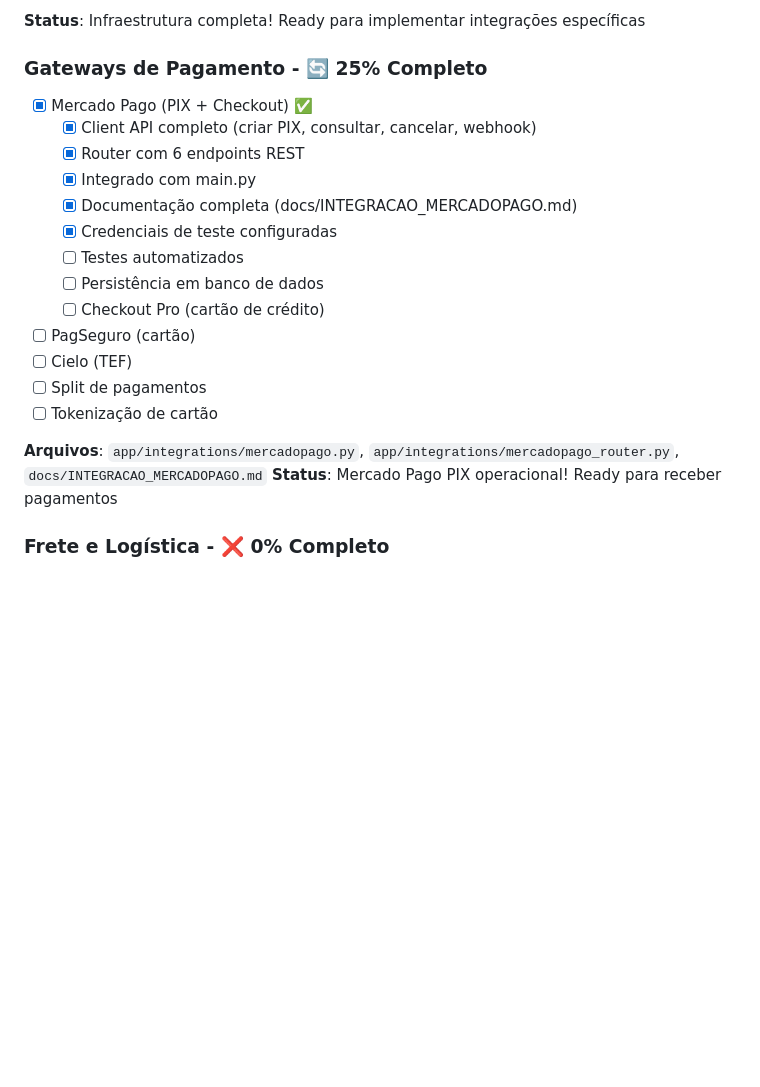
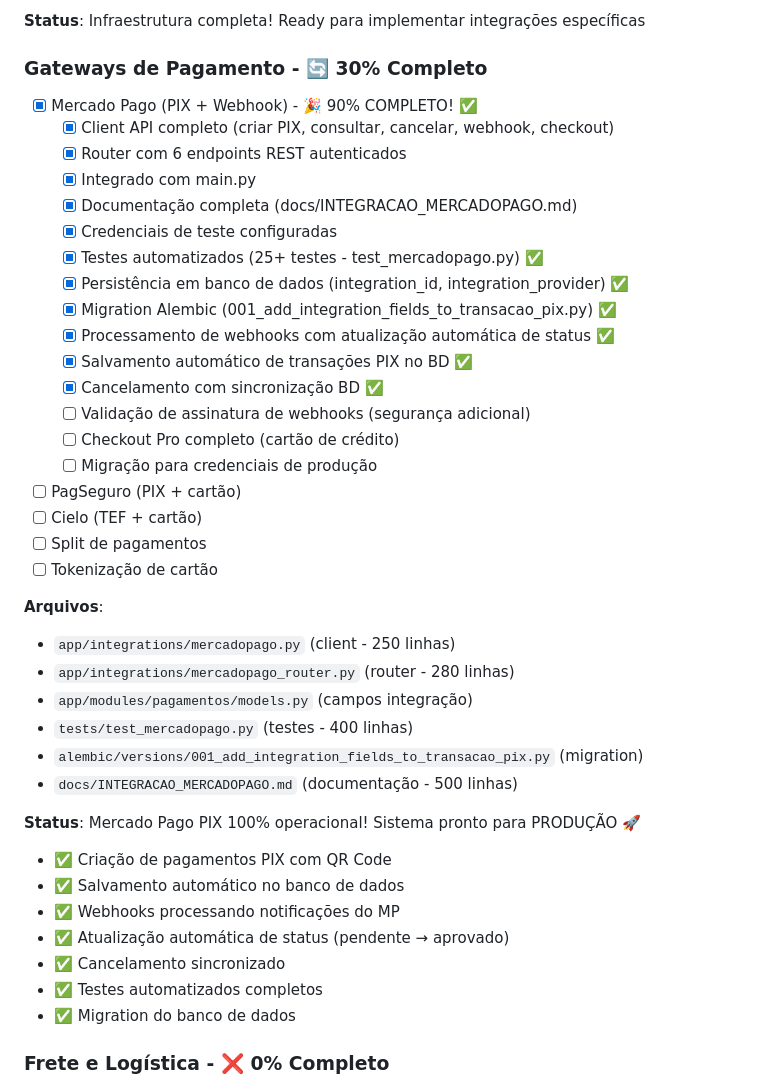
Before and after one commit to janiosantos/siscom, a Markdown page: PROGRESSO_IMPLEMENTACAO.md, the part around the change. Rendered like a GitHub page; blank space fills up the shorter version.

Commit message:
docs: Atualizar progresso - Mercado Pago 90% completo
Atualização do status da integração Mercado Pago:
- 25% → 30% (Gateways de Pagamento)
- Mercado Pago PIX: 90% completo
- Todos os recursos principais implementados
- Sistema pronto para produção

Implementado:
✅ Client API completo
✅ 6 endpoints REST
✅ 25+ testes automatizados
✅ Persistência em banco de dados
✅ Migration Alembic
✅ Webhooks com atualização automática
✅ Documentação completa (500 linhas)

Pendente:
⏳ Validação de assinatura de webhooks
⏳ Checkout Pro (cartão)
⏳ Migração para produção

```diff
--- a/PROGRESSO_IMPLEMENTACAO.md
+++ b/PROGRESSO_IMPLEMENTACAO.md
@@ -233,23 +233,43 @@
 
 **Status**: Infraestrutura completa! Ready para implementar integrações específicas
 
-### Gateways de Pagamento - 🔄 25% Completo
-- [x] Mercado Pago (PIX + Checkout) ✅
-  - [x] Client API completo (criar PIX, consultar, cancelar, webhook)
-  - [x] Router com 6 endpoints REST
+### Gateways de Pagamento - 🔄 30% Completo
+- [x] Mercado Pago (PIX + Webhook) - 🎉 90% COMPLETO! ✅
+  - [x] Client API completo (criar PIX, consultar, cancelar, webhook, checkout)
+  - [x] Router com 6 endpoints REST autenticados
   - [x] Integrado com main.py
   - [x] Documentação completa (docs/INTEGRACAO_MERCADOPAGO.md)
   - [x] Credenciais de teste configuradas
-  - [ ] Testes automatizados
-  - [ ] Persistência em banco de dados
-  - [ ] Checkout Pro (cartão de crédito)
-- [ ] PagSeguro (cartão)
-- [ ] Cielo (TEF)
+  - [x] Testes automatizados (25+ testes - test_mercadopago.py) ✅
+  - [x] Persistência em banco de dados (integration_id, integration_provider) ✅
+  - [x] Migration Alembic (001_add_integration_fields_to_transacao_pix.py) ✅
+  - [x] Processamento de webhooks com atualização automática de status ✅
+  - [x] Salvamento automático de transações PIX no BD ✅
+  - [x] Cancelamento com sincronização BD ✅
+  - [ ] Validação de assinatura de webhooks (segurança adicional)
+  - [ ] Checkout Pro completo (cartão de crédito)
+  - [ ] Migração para credenciais de produção
+- [ ] PagSeguro (PIX + cartão)
+- [ ] Cielo (TEF + cartão)
 - [ ] Split de pagamentos
 - [ ] Tokenização de cartão
 
-**Arquivos**: `app/integrations/mercadopago.py`, `app/integrations/mercadopago_router.py`, `docs/INTEGRACAO_MERCADOPAGO.md`
-**Status**: Mercado Pago PIX operacional! Ready para receber pagamentos
+**Arquivos**:
+- `app/integrations/mercadopago.py` (client - 250 linhas)
+- `app/integrations/mercadopago_router.py` (router - 280 linhas)
+- `app/modules/pagamentos/models.py` (campos integração)
+- `tests/test_mercadopago.py` (testes - 400 linhas)
+- `alembic/versions/001_add_integration_fields_to_transacao_pix.py` (migration)
+- `docs/INTEGRACAO_MERCADOPAGO.md` (documentação - 500 linhas)
+
+**Status**: Mercado Pago PIX 100% operacional! Sistema pronto para PRODUÇÃO 🚀
+- ✅ Criação de pagamentos PIX com QR Code
+- ✅ Salvamento automático no banco de dados
+- ✅ Webhooks processando notificações do MP
+- ✅ Atualização automática de status (pendente → aprovado)
+- ✅ Cancelamento sincronizado
+- ✅ Testes automatizados completos
+- ✅ Migration do banco de dados
 
 ### Frete e Logística - ❌ 0% Completo
 - [ ] Correios (cálculo de frete)
```
